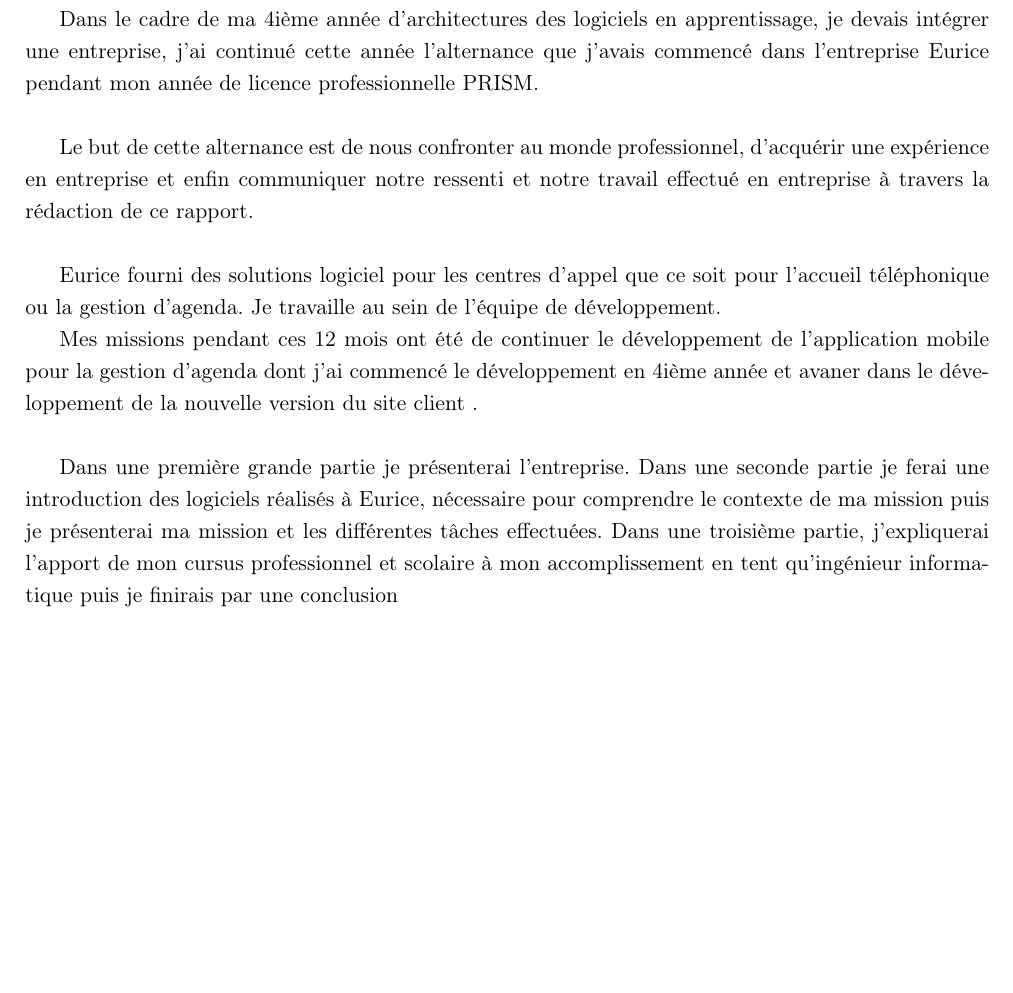
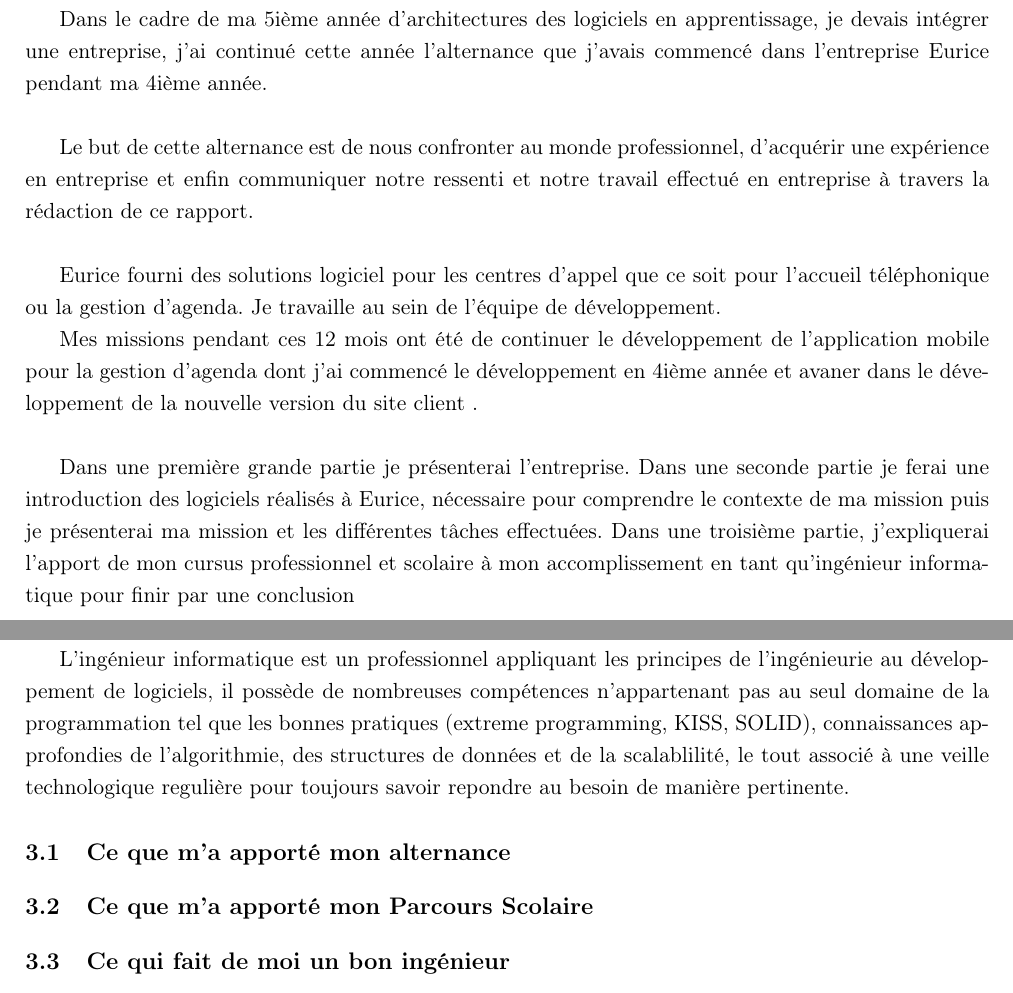
Before and after one commit to takethispie/RapportActivite5AL, a LaTeX document (rapport.tex, which reads Pages/Ingenieur.tex, Pages/Introduction.tex): part of page 4 of 13 before the commit and two parts of pages 4 and 12 of 13 after it, the two joined at a grey line, cut so that both start at the same text, the shorter picture padded with empty space. Compiled offline with pdfLaTeX.

Commit message:
changement parties

```diff
--- a/Pages/Ingenieur.tex
+++ b/Pages/Ingenieur.tex
@@ -1 +1,13 @@
-\chapter{Le Métier d'ingénieur}
+\chapter{Le Métier d'ingénieur informatique}
+L'ingénieur informatique est un professionnel appliquant les principes de l'ingénieurie au développement de logiciels,
+il possède de nombreuses compétences n'appartenant pas au seul domaine de la programmation tel que les bonnes pratiques
+(extreme programming, KISS, SOLID), connaissances approfondies de l'algorithmie, des structures de données
+et de la scalablilité, le tout associé à une veille technologique regulière pour toujours savoir
+repondre au besoin de manière pertinente.
+
+
+
+\section{Ce que m'a apporté mon alternance}
+
+\section{Ce que m'a apporté mon Parcours Scolaire}
+\section{Ce qui fait de moi un bon ingénieur}
--- a/Pages/Introduction.tex
+++ b/Pages/Introduction.tex
@@ -1,8 +1,8 @@
-\chapter{Introduction}
-
-Dans le cadre de ma 4ième année d'architectures des logiciels en apprentissage,
+\chapter*{Introduction}
+\addcontentsline{toc}{chapter}{Introduction}
+Dans le cadre de ma 5ième année d'architectures des logiciels en apprentissage,
 je devais intégrer une entreprise, j'ai continué cette année l'alternance que j'avais commencé
-dans l'entreprise Eurice pendant mon année de licence professionnelle PRISM.\newline
+dans l'entreprise Eurice pendant ma 4ième année.\newline
 
 %objectif du présent stage
 Le but de cette alternance est de nous confronter au monde professionnel,
@@ -23,4 +23,4 @@ Dans une seconde partie je ferai une introduction des logiciels réalisés à Eu
 nécessaire pour comprendre le contexte de ma mission
 puis je présenterai ma mission et les différentes tâches effectuées.
 Dans une troisième partie, j'expliquerai l'apport de mon cursus professionnel et scolaire à mon accomplissement
-en tent qu'ingénieur informatique puis je finirais par une conclusion \newline
+en tant qu'ingénieur informatique pour finir par une conclusion \newline
```
Also changed, not shown: Pages/conclusion.tex (+2 -2 lines), rapport.tex (+1 -1 lines), rapport.pdf, 1 other file.
